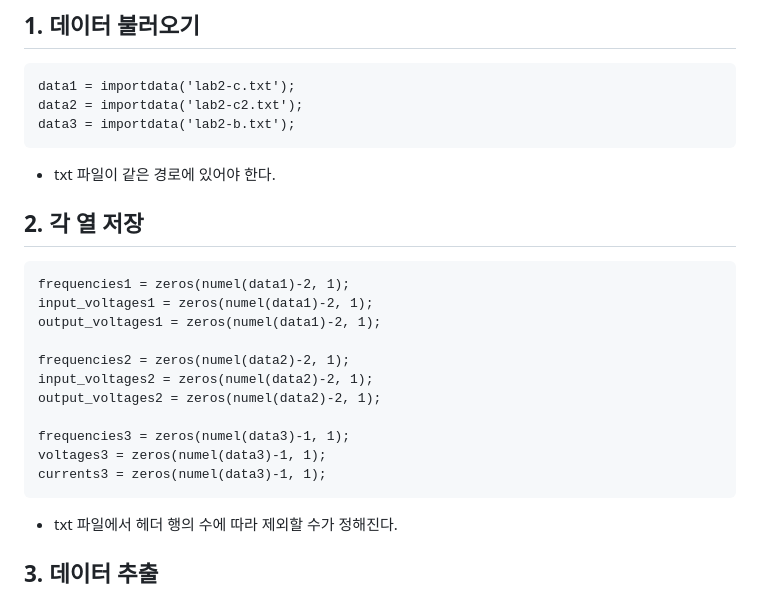
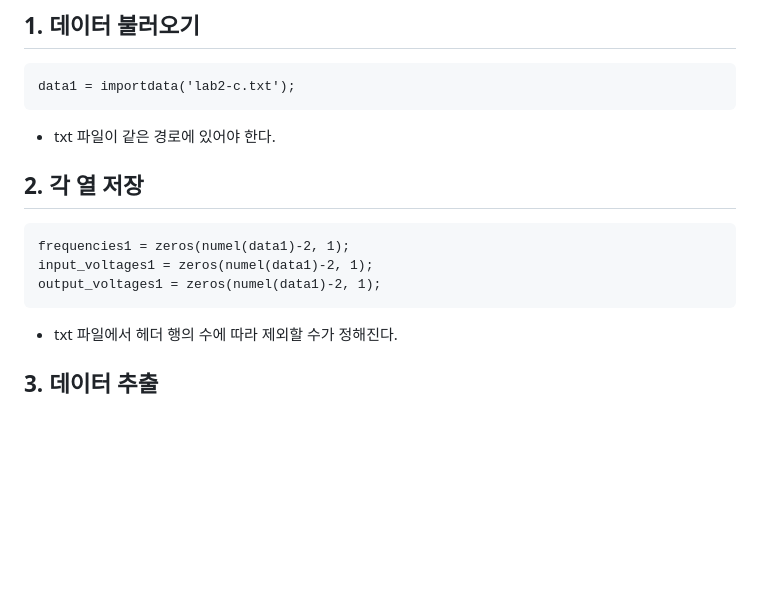
Before and after one commit to wontothree/matlab-for-visualization, a Markdown page: README.md, the part around one of its changes. Rendered like a GitHub page; blank space fills up the shorter version.

````diff
--- a/README.md
+++ b/README.md
@@ -4,8 +4,6 @@
 
 ```m
 data1 = importdata('lab2-c.txt');
-data2 = importdata('lab2-c2.txt');
-data3 = importdata('lab2-b.txt');
 ```
 
 - txt 파일이 같은 경로에 있어야 한다.
@@ -16,14 +14,6 @@ data3 = importdata('lab2-b.txt');
 frequencies1 = zeros(numel(data1)-2, 1);
 input_voltages1 = zeros(numel(data1)-2, 1);
 output_voltages1 = zeros(numel(data1)-2, 1);
-
-frequencies2 = zeros(numel(data2)-2, 1);
-input_voltages2 = zeros(numel(data2)-2, 1);
-output_voltages2 = zeros(numel(data2)-2, 1);
-
-frequencies3 = zeros(numel(data3)-1, 1);
-voltages3 = zeros(numel(data3)-1, 1);
-currents3 = zeros(numel(data3)-1, 1);
 ```
 
 - txt 파일에서 헤더 행의 수에 따라 제외할 수가 정해진다.
````
Also changed, not shown: other parts of README.md (+7 -106 lines).
